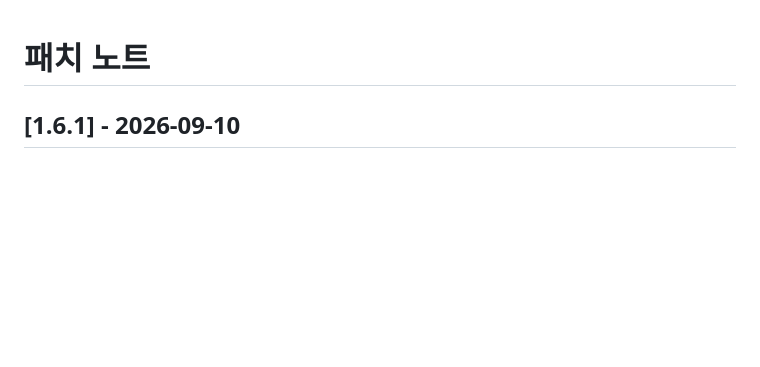
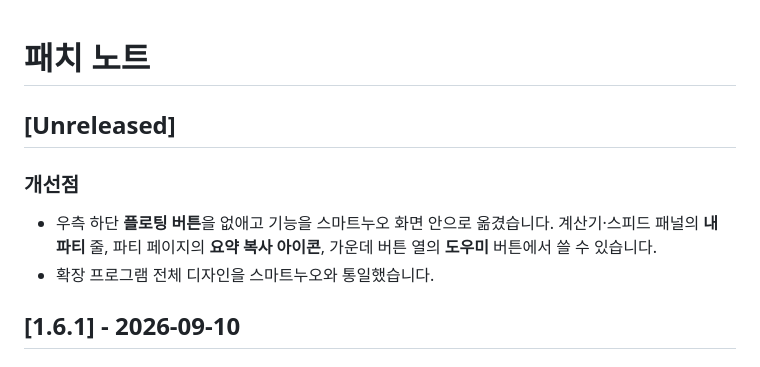
Before and after one commit to HyunbinPark2359/douminuo, a Markdown page: CHANGELOG.md, the part around the change. GitHub-like rendering; blank space fills up the shorter version.

```diff
--- a/CHANGELOG.md
+++ b/CHANGELOG.md
@@ -1,4 +1,11 @@
 # 패치 노트
+
+## [Unreleased]
+
+### 개선점
+
+- 우측 하단 **플로팅 버튼**을 없애고 기능을 스마트누오 화면 안으로 옮겼습니다. 계산기·스피드 패널의 **내 파티** 줄, 파티 페이지의 **요약 복사 아이콘**, 가운데 버튼 열의 **도우미** 버튼에서 쓸 수 있습니다.
+- 확장 프로그램 전체 디자인을 스마트누오와 통일했습니다.
 
 ## [1.6.1] - 2026-09-10
 
```
Also changed, not shown: README.md (+14 -17 lines).
